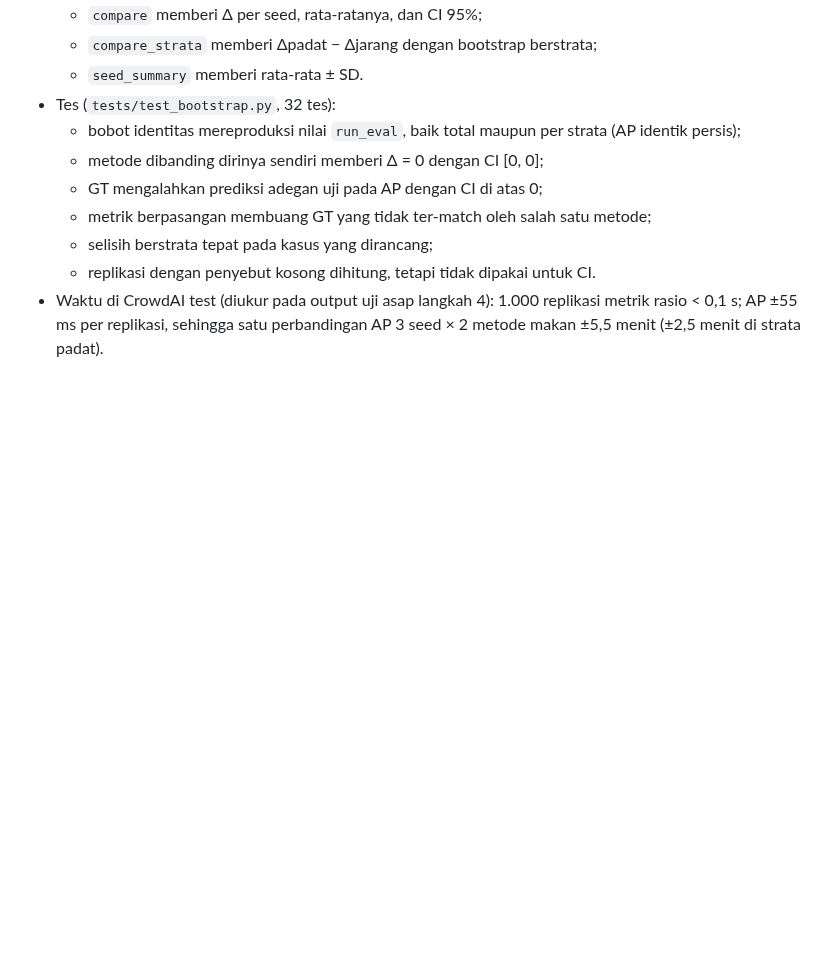
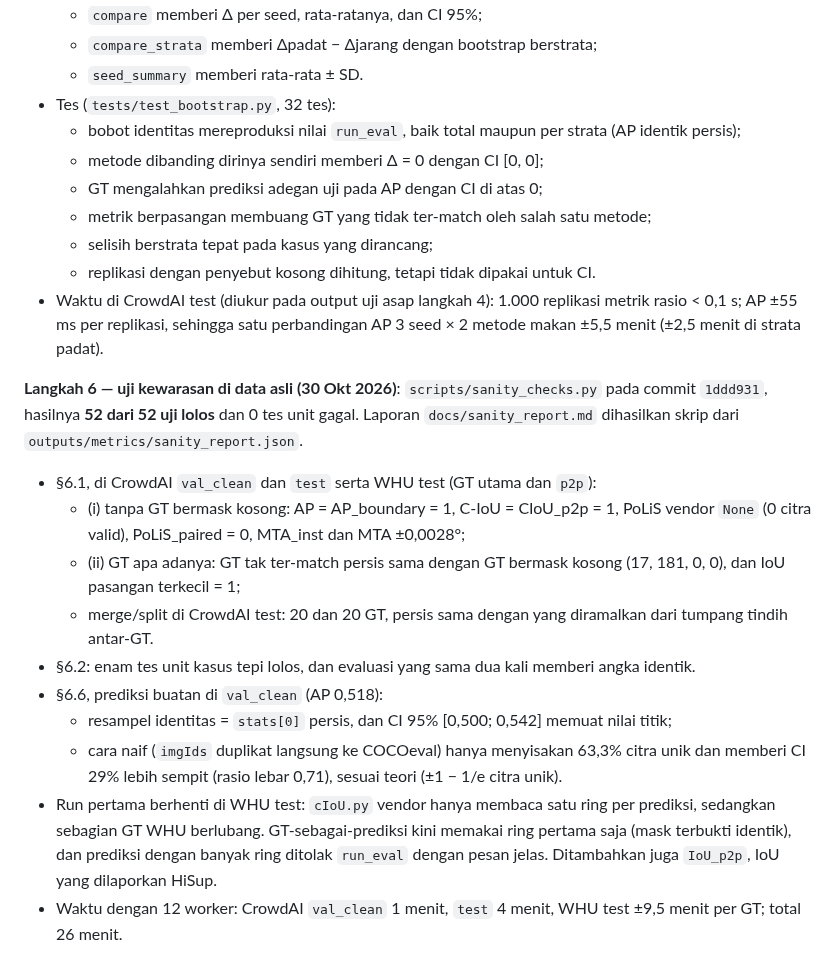
Before and after one commit to mahathirmuh/building-footprint-extraction, a Markdown page: docs/progress.md, the part around the change. Drawn GitHub-style; blank space fills up the shorter version.

```diff
--- a/docs/progress.md
+++ b/docs/progress.md
@@ -622,3 +622,22 @@ GT per split (dari `info` file GT; WHU: GT utama / `p2p`):
   - replikasi dengan penyebut kosong dihitung, tetapi tidak dipakai untuk CI.
 - Waktu di CrowdAI test (diukur pada output uji asap langkah 4): 1.000 replikasi metrik rasio < 0,1 s; AP ±55 ms per
   replikasi, sehingga satu perbandingan AP 3 seed × 2 metode makan ±5,5 menit (±2,5 menit di strata padat).
+
+**Langkah 6 — uji kewarasan di data asli (30 Okt 2026)**: `scripts/sanity_checks.py` pada commit `1ddd931`, hasilnya
+**52 dari 52 uji lolos** dan 0 tes unit gagal. Laporan `docs/sanity_report.md` dihasilkan skrip dari
+`outputs/metrics/sanity_report.json`.
+- §6.1, di CrowdAI `val_clean` dan `test` serta WHU test (GT utama dan `p2p`):
+  - (i) tanpa GT bermask kosong: AP = AP_boundary = 1, C-IoU = CIoU_p2p = 1, PoLiS vendor `None` (0 citra valid),
+    PoLiS_paired = 0, MTA_inst dan MTA ±0,0028°;
+  - (ii) GT apa adanya: GT tak ter-match persis sama dengan GT bermask kosong (17, 181, 0, 0), dan IoU pasangan
+    terkecil = 1;
+  - merge/split di CrowdAI test: 20 dan 20 GT, persis sama dengan yang diramalkan dari tumpang tindih antar-GT.
+- §6.2: enam tes unit kasus tepi lolos, dan evaluasi yang sama dua kali memberi angka identik.
+- §6.6, prediksi buatan di `val_clean` (AP 0,518):
+  - resampel identitas = `stats[0]` persis, dan CI 95% [0,500; 0,542] memuat nilai titik;
+  - cara naif (`imgIds` duplikat langsung ke COCOeval) hanya menyisakan 63,3% citra unik dan memberi CI 29% lebih
+    sempit (rasio lebar 0,71), sesuai teori (±1 − 1/e citra unik).
+- Run pertama berhenti di WHU test: `cIoU.py` vendor hanya membaca satu ring per prediksi, sedangkan sebagian GT WHU
+  berlubang. GT-sebagai-prediksi kini memakai ring pertama saja (mask terbukti identik), dan prediksi dengan banyak ring
+  ditolak `run_eval` dengan pesan jelas. Ditambahkan juga `IoU_p2p`, IoU yang dilaporkan HiSup.
+- Waktu dengan 12 worker: CrowdAI `val_clean` 1 menit, `test` 4 menit, WHU test ±9,5 menit per GT; total 26 menit.
```
Also changed, not shown: docs/sanity_report.md (added, +112 -0 lines).
